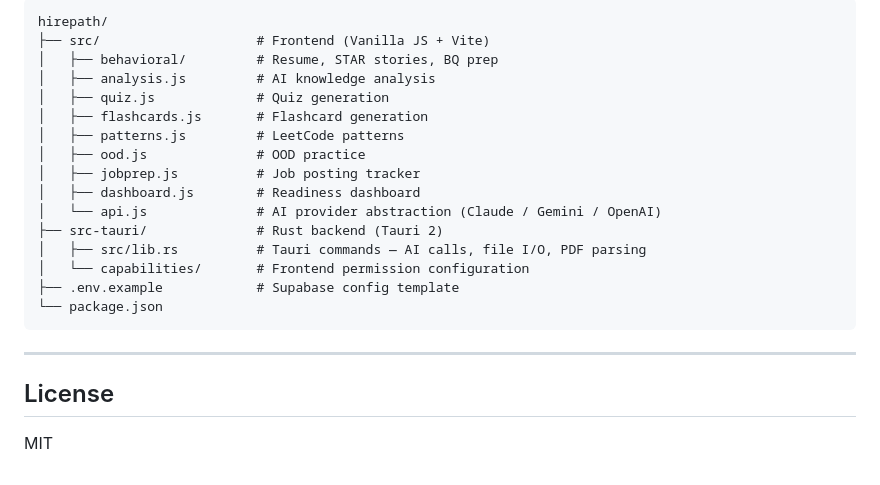
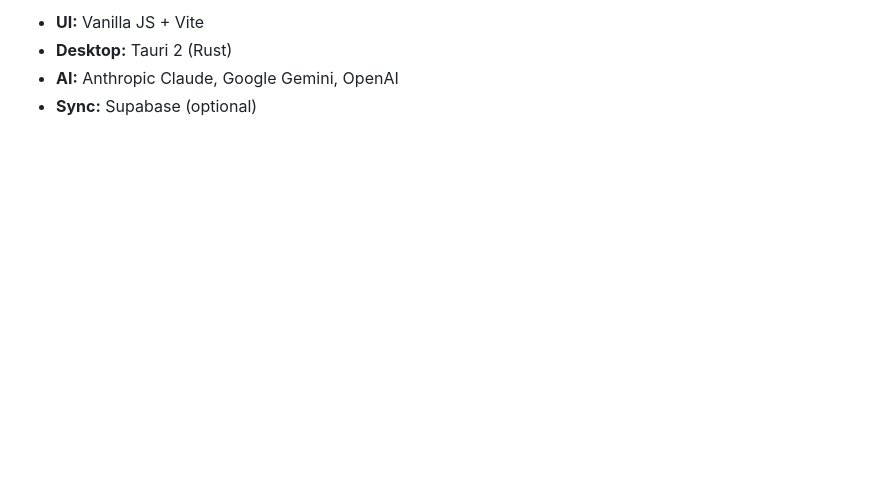
Before and after one commit to XuanyingWang/hirepath, a Markdown page: README.md, the part around one of its changes. Drawn GitHub-style; blank space fills up the shorter version.

````diff
--- a/README.md
+++ b/README.md
@@ -99,25 +122,5 @@ HirePath supports optional cloud backup and cross-device sync via Supabase:
 
-```
-hirepath/
-├── src/                    # Frontend (Vanilla JS + Vite)
-│   ├── behavioral/         # Resume, STAR stories, BQ prep
-│   ├── analysis.js         # AI knowledge analysis
-│   ├── quiz.js             # Quiz generation
-│   ├── flashcards.js       # Flashcard generation
-│   ├── patterns.js         # LeetCode patterns
-│   ├── ood.js              # OOD practice
-│   ├── jobprep.js          # Job posting tracker
-│   ├── dashboard.js        # Readiness dashboard
-│   └── api.js              # AI provider abstraction (Claude / Gemini / OpenAI)
-├── src-tauri/              # Rust backend (Tauri 2)
-│   ├── src/lib.rs          # Tauri commands — AI calls, file I/O, PDF parsing
-│   └── capabilities/       # Frontend permission configuration
-├── .env.example            # Supabase config template
-└── package.json
-```
-
----
-
-## License
-
-MIT
+- **UI:** Vanilla JS + Vite
+- **Desktop:** Tauri 2 (Rust)
+- **AI:** Anthropic Claude, Google Gemini, OpenAI
+- **Sync:** Supabase (optional)
````
Also changed, not shown: other parts of README.md (+82 -59 lines).
